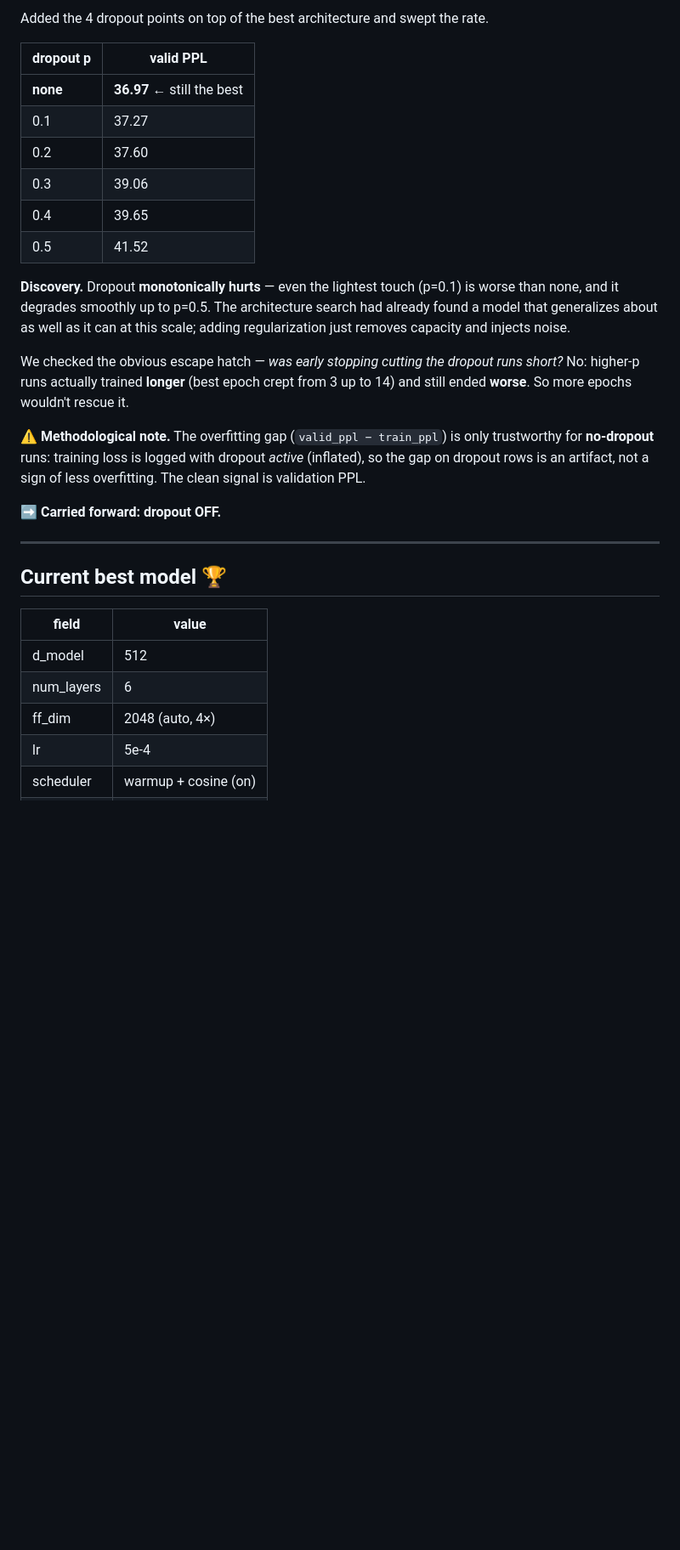
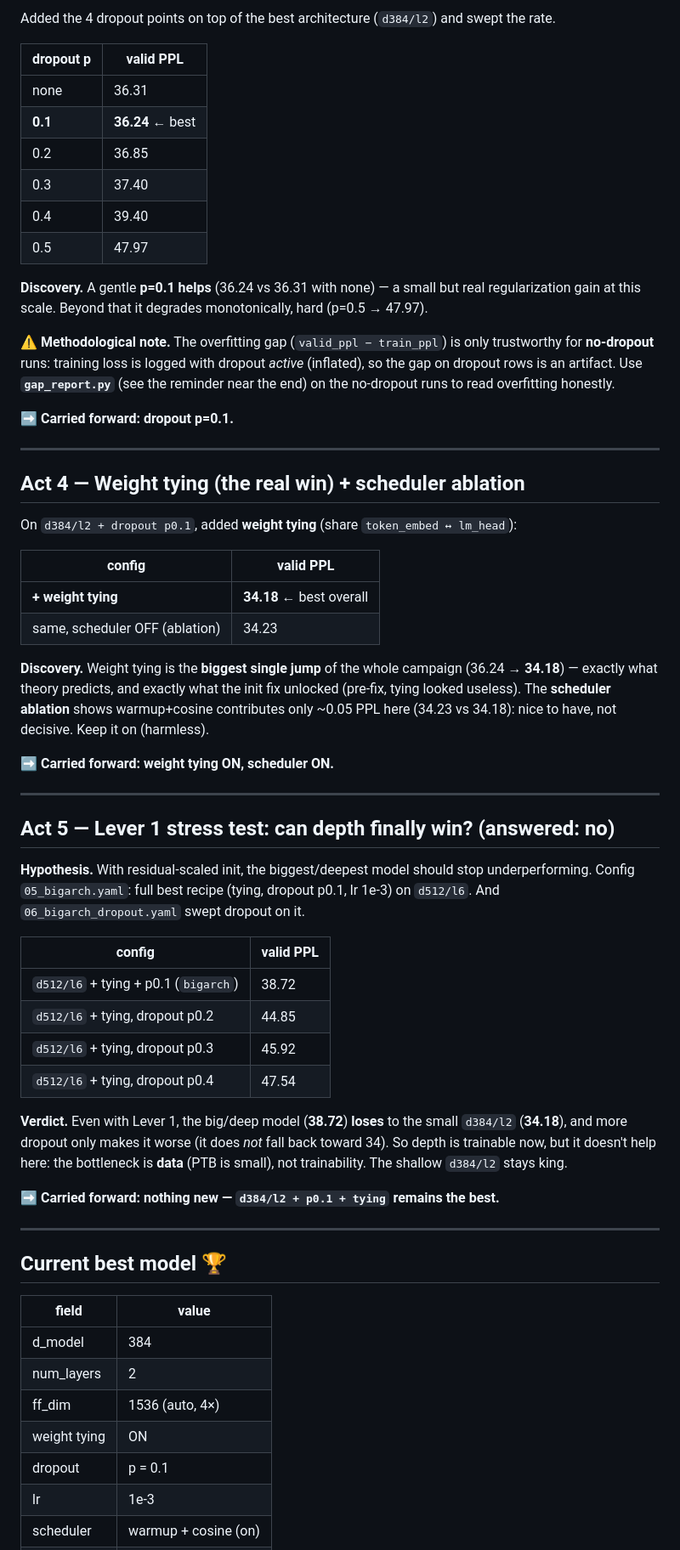
Before and after one commit to TeoMece/NaturalLanguageUnderstandingProject, a Markdown page: reports/recap.md, the part around one of its changes. Shown at 85% size. Rendered like a GitHub page; blank space fills up the shorter version.

```diff
--- a/reports/recap.md
+++ b/reports/recap.md
@@ -64,30 +89,68 @@ lr=5e-4 run — same config, same number → the pipeline is reproducible.
 
-Added the 4 dropout points on top of the best architecture and swept the rate.
+Added the 4 dropout points on top of the best architecture (`d384/l2`) and swept
+the rate.
 
 | dropout p | valid PPL |
 |---|---|
-| **none** | **36.97** ← still the best |
-| 0.1 | 37.27 |
-| 0.2 | 37.60 |
-| 0.3 | 39.06 |
-| 0.4 | 39.65 |
-| 0.5 | 41.52 |
+| none | 36.31 |
+| **0.1** | **36.24** ← best |
+| 0.2 | 36.85 |
+| 0.3 | 37.40 |
+| 0.4 | 39.40 |
+| 0.5 | 47.97 |
 
-**Discovery.** Dropout **monotonically hurts** — even the lightest touch (p=0.1)
-is worse than none, and it degrades smoothly up to p=0.5. The architecture search
-had already found a model that generalizes about as well as it can at this scale;
-adding regularization just removes capacity and injects noise.
-
-We checked the obvious escape hatch — *was early stopping cutting the dropout runs
-short?* No: higher-p runs actually trained **longer** (best epoch crept from 3 up
-to 14) and still ended **worse**. So more epochs wouldn't rescue it.
+**Discovery.** A gentle **p=0.1 helps** (36.24 vs 36.31 with none) — a small but
+real regularization gain at this scale. Beyond that it degrades monotonically, hard
+(p=0.5 → 47.97).
 
 ⚠️ **Methodological note.** The overfitting gap (`valid_ppl − train_ppl`) is only
 trustworthy for **no-dropout** runs: training loss is logged with dropout *active*
-(inflated), so the gap on dropout rows is an artifact, not a sign of less
-overfitting. The clean signal is validation PPL.
+(inflated), so the gap on dropout rows is an artifact. Use **`gap_report.py`** (see
+the reminder near the end) on the no-dropout runs to read overfitting honestly.
 
-➡️ **Carried forward: dropout OFF.**
+➡️ **Carried forward: dropout p=0.1.**
+
+---
+
+## Act 4 — Weight tying (the real win) + scheduler ablation
+
+On `d384/l2 + dropout p0.1`, added **weight tying** (share `token_embed ↔ lm_head`):
+
+| config | valid PPL |
+|---|---|
+| **+ weight tying** | **34.18** ← best overall |
+| same, scheduler OFF (ablation) | 34.23 |
+
+**Discovery.** Weight tying is the **biggest single jump** of the whole campaign
+(36.24 → **34.18**) — exactly what theory predicts, and exactly what the init fix
+unlocked (pre-fix, tying looked useless). The **scheduler ablation** shows
+warmup+cosine contributes only ~0.05 PPL here (34.23 vs 34.18): nice to have, not
+decisive. Keep it on (harmless).
+
+➡️ **Carried forward: weight tying ON, scheduler ON.**
+
+---
+
+## Act 5 — Lever 1 stress test: can depth finally win? (answered: no)
+
+**Hypothesis.** With residual-scaled init, the biggest/deepest model should stop
+underperforming. Config `05_bigarch.yaml`: full best recipe (tying, dropout p0.1,
+lr 1e-3) on `d512/l6`. And `06_bigarch_dropout.yaml` swept dropout on it.
+
+| config | valid PPL |
+|---|---|
+| `d512/l6` + tying + p0.1 (`bigarch`) | 38.72 |
+| `d512/l6` + tying, dropout p0.2 | 44.85 |
+| `d512/l6` + tying, dropout p0.3 | 45.92 |
+| `d512/l6` + tying, dropout p0.4 | 47.54 |
+
+**Verdict.** Even with Lever 1, the big/deep model (**38.72**) **loses** to the
+small `d384/l2` (**34.18**), and more dropout only makes it worse (it does *not*
+fall back toward 34). So depth is trainable now, but it doesn't help here: the
+bottleneck is **data** (PTB is small), not trainability. The shallow `d384/l2`
+stays king.
+
+➡️ **Carried forward: nothing new — `d384/l2 + p0.1 + tying` remains the best.**
 
 ---
 
@@ -95,8 +158,10 @@ overfitting. The clean signal is validation PPL.
 
 | field | value |
 |---|---|
-| d_model | 512 |
-| num_layers | 6 |
-| ff_dim | 2048 (auto, 4×) |
-| lr | 5e-4 |
+| d_model | 384 |
+| num_layers | 2 |
+| ff_dim | 1536 (auto, 4×) |
+| weight tying | ON |
+| dropout | p = 0.1 |
+| lr | 1e-3 |
 | scheduler | warmup + cosine (on) |
```
Also changed, not shown: other parts of reports/recap.md (+72 -76 lines), reports/recap_b.md (+15 -0 lines).
